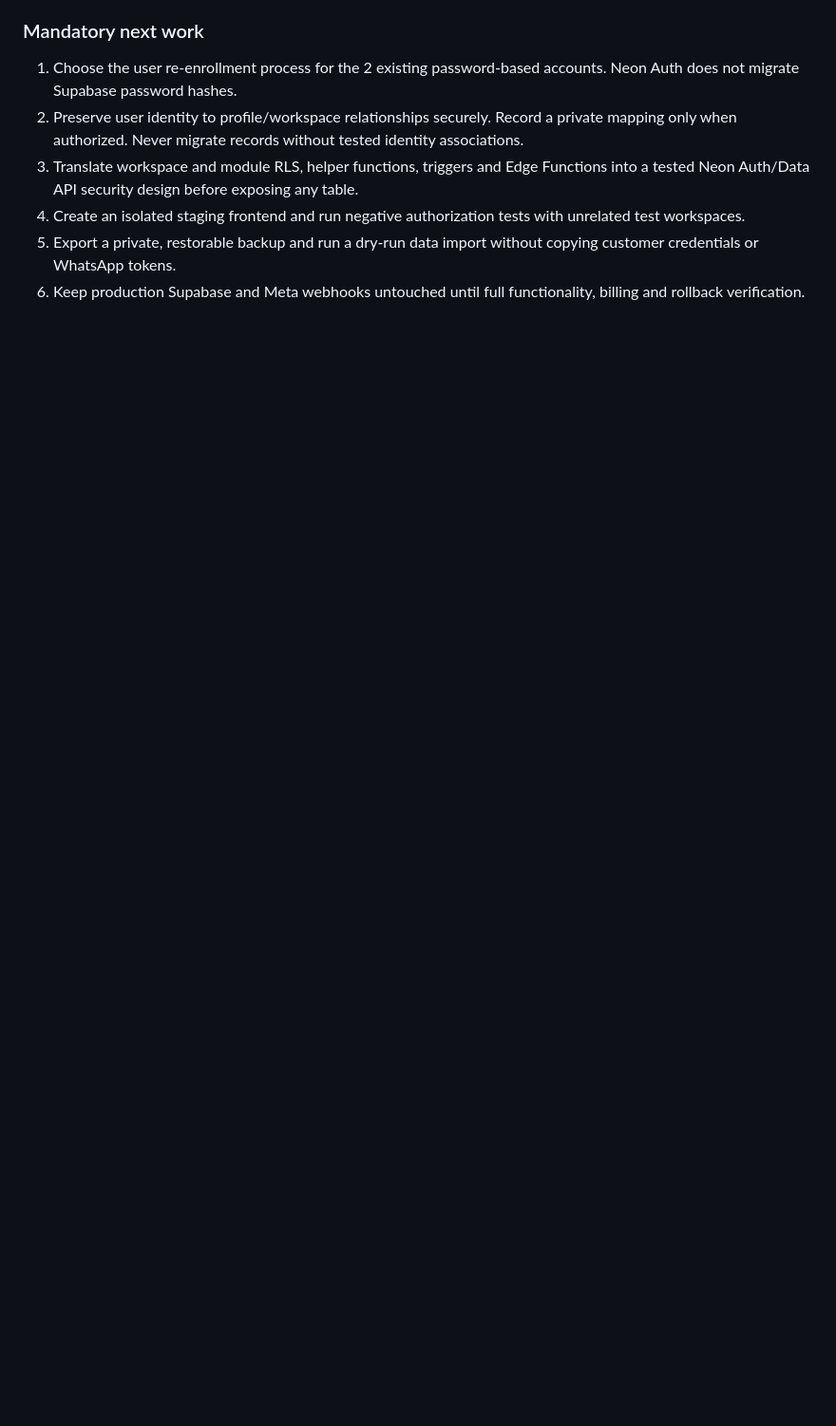
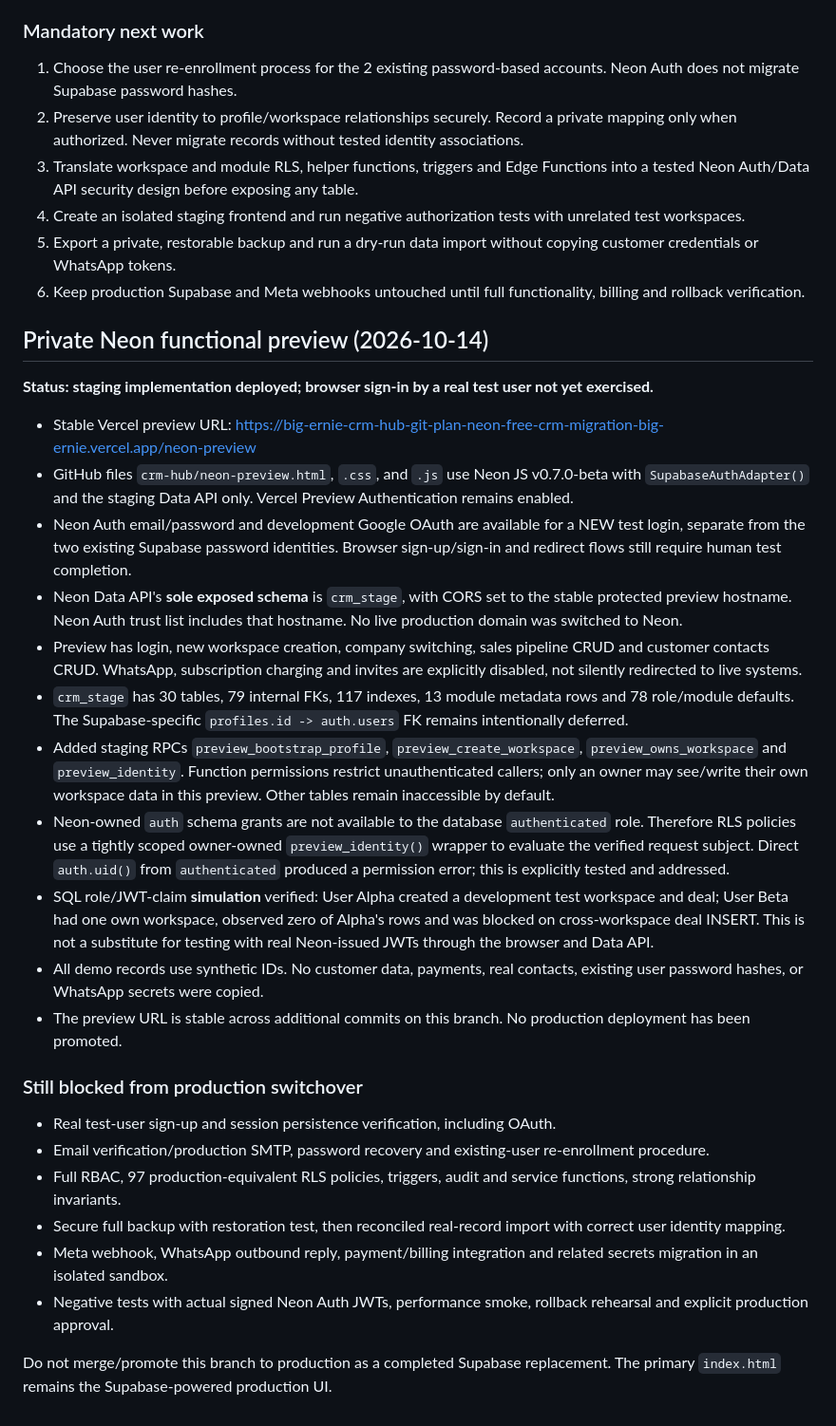
Before and after one commit to Big-ernie/worshipflow, a Markdown page: crm-hub/backend/NEON_MIGRATION_READINESS.md, the part around the change. Shown at 95% size. Rendered like a GitHub page; blank space fills up the shorter version.

Commit message:
Document deployed Neon login preview, successful simulated tenant-isolation tests and cutover blockers

```diff
--- a/crm-hub/backend/NEON_MIGRATION_READINESS.md
+++ b/crm-hub/backend/NEON_MIGRATION_READINESS.md
@@ -69,3 +69,31 @@ The current 'Forgot password' flow calls `updateUser({password})` which **is not
 4. Create an isolated staging frontend and run negative authorization tests with unrelated test workspaces.
 5. Export a private, restorable backup and run a dry-run data import without copying customer credentials or WhatsApp tokens.
 6. Keep production Supabase and Meta webhooks untouched until full functionality, billing and rollback verification.
+
+
+## Private Neon functional preview (2026-10-14)
+
+**Status: staging implementation deployed; browser sign-in by a real test user not yet exercised.**
+
+- Stable Vercel preview URL: https://big-ernie-crm-hub-git-plan-neon-free-crm-migration-big-ernie.vercel.app/neon-preview
+- GitHub files `crm-hub/neon-preview.html`, `.css`, and `.js` use Neon JS v0.7.0-beta with `SupabaseAuthAdapter()` and the staging Data API only. Vercel Preview Authentication remains enabled.
+- Neon Auth email/password and development Google OAuth are available for a NEW test login, separate from the two existing Supabase password identities. Browser sign-up/sign-in and redirect flows still require human test completion.
+- Neon Data API's **sole exposed schema** is `crm_stage`, with CORS set to the stable protected preview hostname. Neon Auth trust list includes that hostname. No live production domain was switched to Neon.
+- Preview has login, new workspace creation, company switching, sales pipeline CRUD and customer contacts CRUD. WhatsApp, subscription charging and invites are explicitly disabled, not silently redirected to live systems.
+- `crm_stage` has 30 tables, 79 internal FKs, 117 indexes, 13 module metadata rows and 78 role/module defaults. The Supabase-specific `profiles.id -> auth.users` FK remains intentionally deferred.
+- Added staging RPCs `preview_bootstrap_profile`, `preview_create_workspace`, `preview_owns_workspace` and `preview_identity`. Function permissions restrict unauthenticated callers; only an owner may see/write their own workspace data in this preview. Other tables remain inaccessible by default.
+- Neon-owned `auth` schema grants are not available to the database `authenticated` role. Therefore RLS policies use a tightly scoped owner-owned `preview_identity()` wrapper to evaluate the verified request subject. Direct `auth.uid()` from `authenticated` produced a permission error; this is explicitly tested and addressed.
+- SQL role/JWT-claim **simulation** verified: User Alpha created a development test workspace and deal; User Beta had one own workspace, observed zero of Alpha's rows and was blocked on cross-workspace deal INSERT. This is not a substitute for testing with real Neon-issued JWTs through the browser and Data API.
+- All demo records use synthetic IDs. No customer data, payments, real contacts, existing user password hashes, or WhatsApp secrets were copied.
+- The preview URL is stable across additional commits on this branch. No production deployment has been promoted.
+
+### Still blocked from production switchover
+
+- Real test-user sign-up and session persistence verification, including OAuth.
+- Email verification/production SMTP, password recovery and existing-user re-enrollment procedure.
+- Full RBAC, 97 production-equivalent RLS policies, triggers, audit and service functions, strong relationship invariants.
+- Secure full backup with restoration test, then reconciled real-record import with correct user identity mapping.
+- Meta webhook, WhatsApp outbound reply, payment/billing integration and related secrets migration in an isolated sandbox.
+- Negative tests with actual signed Neon Auth JWTs, performance smoke, rollback rehearsal and explicit production approval.
+
+Do not merge/promote this branch to production as a completed Supabase replacement. The primary `index.html` remains the Supabase-powered production UI.
```
